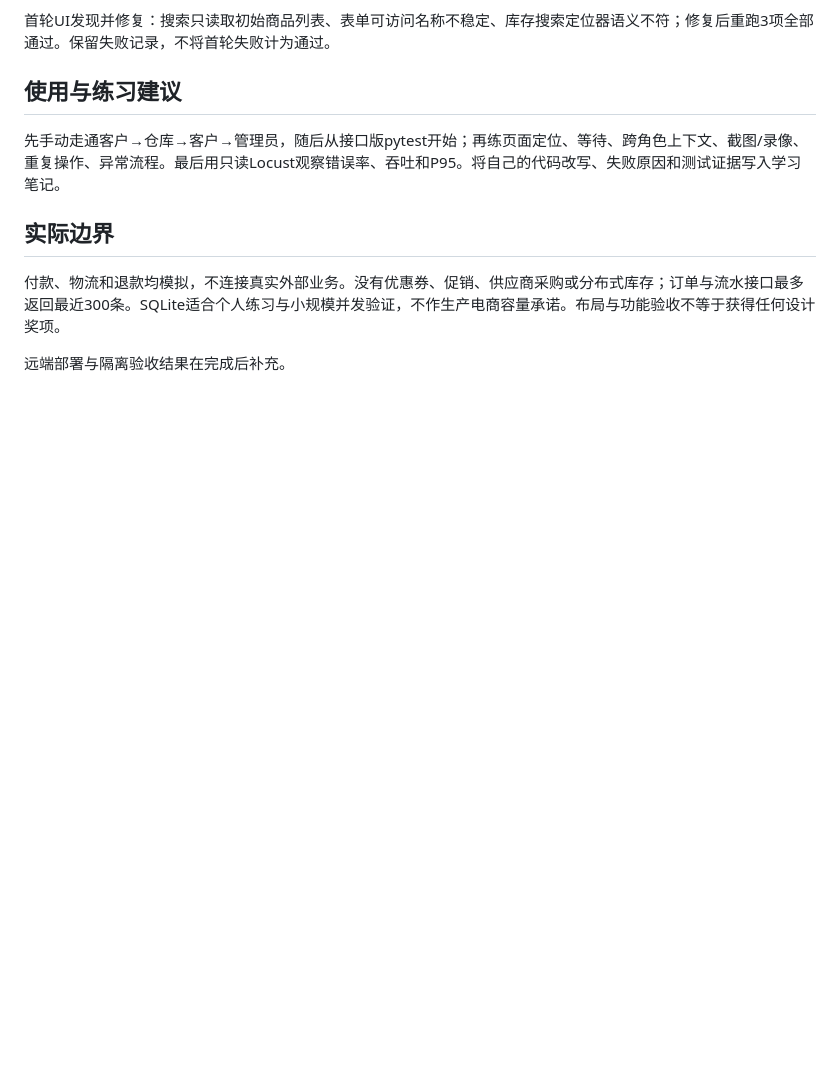
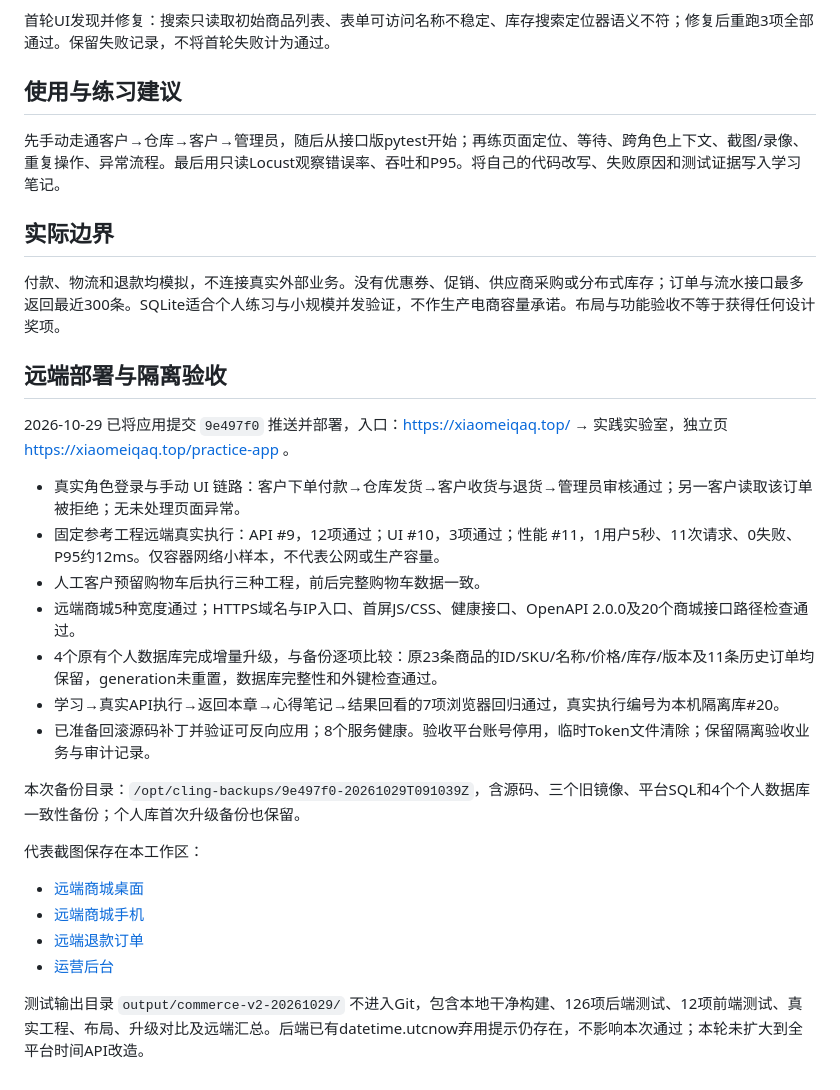
Before and after one commit to ClingMydream/Automation_Platform, a Markdown page: docs/业务练习子项目v2功能与验收.md, the part around the change. Drawn GitHub-style; blank space fills up the shorter version.

Commit message:
docs: record commerce lab deployment and real multi-role acceptance

```diff
--- a/docs/业务练习子项目v2功能与验收.md
+++ b/docs/业务练习子项目v2功能与验收.md
@@ -42,4 +42,25 @@
 
 付款、物流和退款均模拟，不连接真实外部业务。没有优惠券、促销、供应商采购或分布式库存；订单与流水接口最多返回最近300条。SQLite适合个人练习与小规模并发验证，不作生产电商容量承诺。布局与功能验收不等于获得任何设计奖项。
 
-远端部署与隔离验收结果在完成后补充。
+## 远端部署与隔离验收
+
+2026-10-29 已将应用提交 `9e497f0` 推送并部署，入口：https://xiaomeiqaq.top/ → 实践实验室，独立页 https://xiaomeiqaq.top/practice-app 。
+
+- 真实角色登录与手动 UI 链路：客户下单付款→仓库发货→客户收货与退货→管理员审核通过；另一客户读取该订单被拒绝；无未处理页面异常。
+- 固定参考工程远端真实执行：API #9，12项通过；UI #10，3项通过；性能 #11，1用户5秒、11次请求、0失败、P95约12ms。仅容器网络小样本，不代表公网或生产容量。
+- 人工客户预留购物车后执行三种工程，前后完整购物车数据一致。
+- 远端商城5种宽度通过；HTTPS域名与IP入口、首屏JS/CSS、健康接口、OpenAPI 2.0.0及20个商城接口路径检查通过。
+- 4个原有个人数据库完成增量升级，与备份逐项比较：原23条商品的ID/SKU/名称/价格/库存/版本及11条历史订单均保留，generation未重置，数据库完整性和外键检查通过。
+- 学习→真实API执行→返回本章→心得笔记→结果回看的7项浏览器回归通过，真实执行编号为本机隔离库#20。
+- 已准备回滚源码补丁并验证可反向应用；8个服务健康。验收平台账号停用，临时Token文件清除；保留隔离验收业务与审计记录。
+
+本次备份目录：`/opt/cling-backups/9e497f0-20261029T091039Z`，含源码、三个旧镜像、平台SQL和4个个人数据库一致性备份；个人库首次升级备份也保留。
+
+代表截图保存在本工作区：
+
+- [远端商城桌面](../output/commerce-v2-20261029/remote-shop.png)
+- [远端商城手机](../output/commerce-v2-20261029/remote-mobile.png)
+- [远端退款订单](../output/commerce-v2-20261029/remote-order.png)
+- [运营后台](../output/commerce-v2-20261029/operations-desktop.png)
+
+测试输出目录 `output/commerce-v2-20261029/` 不进入Git，包含本地干净构建、126项后端测试、12项前端测试、真实工程、布局、升级对比及远端汇总。后端已有datetime.utcnow弃用提示仍存在，不影响本次通过；本轮未扩大到全平台时间API改造。
```
